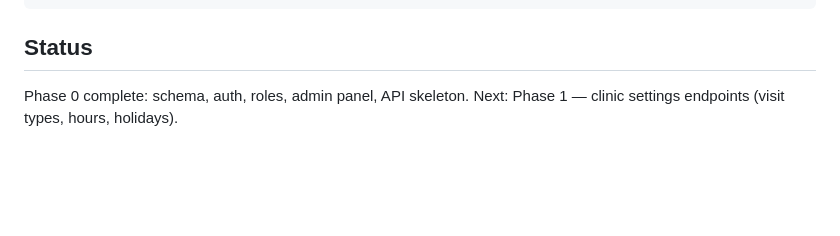
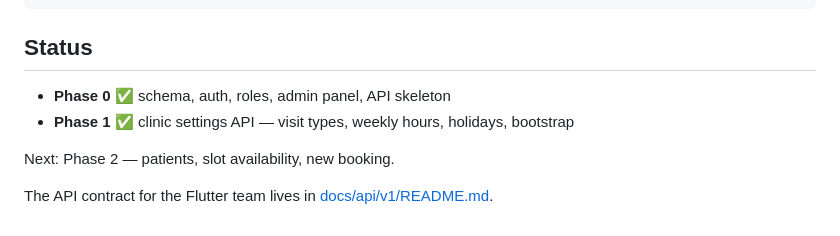
Before and after one commit to ahmed-elsharkawy-1/doctor_1, a Markdown page: README.md, the part around the change. Drawn GitHub-style; blank space fills up the shorter version.

Commit message:
docs: mark phase 1 complete and link the API contract
Co-Authored-By: Claude Opus 5 <noreply@anthropic.com>

```diff
--- a/README.md
+++ b/README.md
@@ -89,5 +89,9 @@ php artisan migrate:fresh --seed
 
 ## Status
 
-Phase 0 complete: schema, auth, roles, admin panel, API skeleton.
-Next: Phase 1 — clinic settings endpoints (visit types, hours, holidays).
+- **Phase 0** ✅ schema, auth, roles, admin panel, API skeleton
+- **Phase 1** ✅ clinic settings API — visit types, weekly hours, holidays, bootstrap
+
+Next: Phase 2 — patients, slot availability, new booking.
+
+The API contract for the Flutter team lives in [docs/api/v1/README.md](docs/api/v1/README.md).
```
